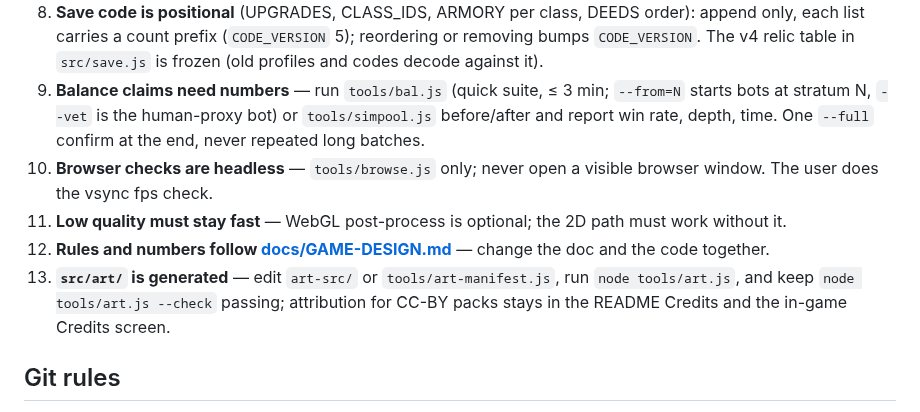
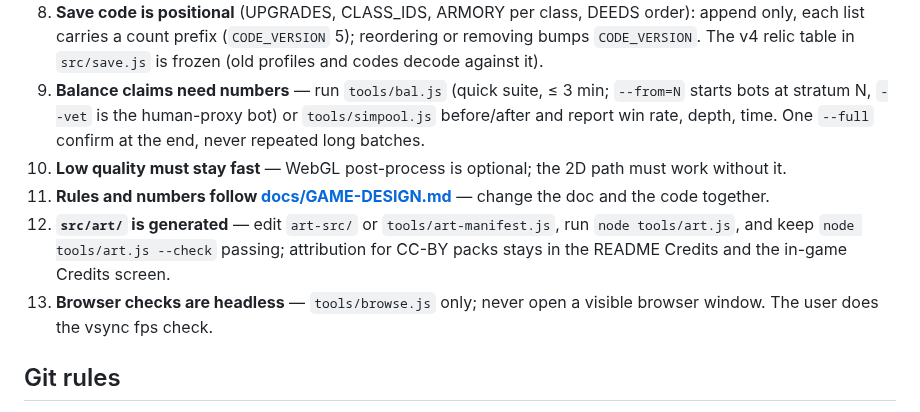
Before and after one commit to sttsspjy/emberdeep, a Markdown page: CLAUDE.md, the part around the change. GitHub-like rendering.

Commit message:
docs(claude): order the traps list
Co-Authored-By: Claude Opus 5.5 <noreply@anthropic.com>

```diff
--- a/CLAUDE.md
+++ b/CLAUDE.md
@@ -49,10 +49,10 @@ docs/                    GAME-DESIGN.md · MASTERPLAN.md · MASTERPLAN-AGENT.md
 7. **All hotkeys use `e.code`** — `e.key` breaks on non-Latin layouts.
 8. **Save code is positional** (UPGRADES, CLASS_IDS, ARMORY per class, DEEDS order): append only, each list carries a count prefix (`CODE_VERSION` 5); reordering or removing bumps `CODE_VERSION`. The v4 relic table in `src/save.js` is frozen (old profiles and codes decode against it).
 9. **Balance claims need numbers** — run `tools/bal.js` (quick suite, ≤ 3 min; `--from=N` starts bots at stratum N, `--vet` is the human-proxy bot) or `tools/simpool.js` before/after and report win rate, depth, time. One `--full` confirm at the end, never repeated long batches.
-13. **Browser checks are headless** — `tools/browse.js` only; never open a visible browser window. The user does the vsync fps check.
 10. **Low quality must stay fast** — WebGL post-process is optional; the 2D path must work without it.
 11. **Rules and numbers follow [docs/GAME-DESIGN.md](docs/GAME-DESIGN.md)** — change the doc and the code together.
 12. **`src/art/` is generated** — edit `art-src/` or `tools/art-manifest.js`, run `node tools/art.js`, and keep `node tools/art.js --check` passing; attribution for CC-BY packs stays in the README Credits and the in-game Credits screen.
+13. **Browser checks are headless** — `tools/browse.js` only; never open a visible browser window. The user does the vsync fps check.
 
 ## Git rules
 
```
